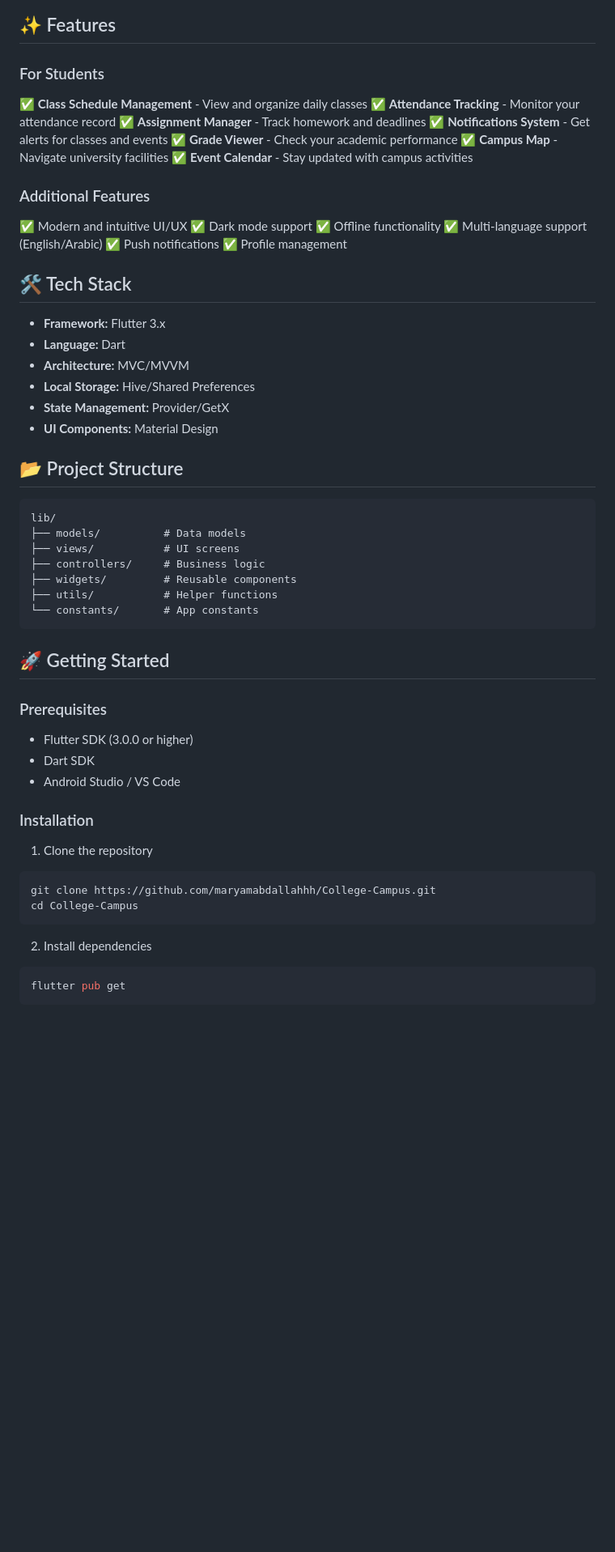
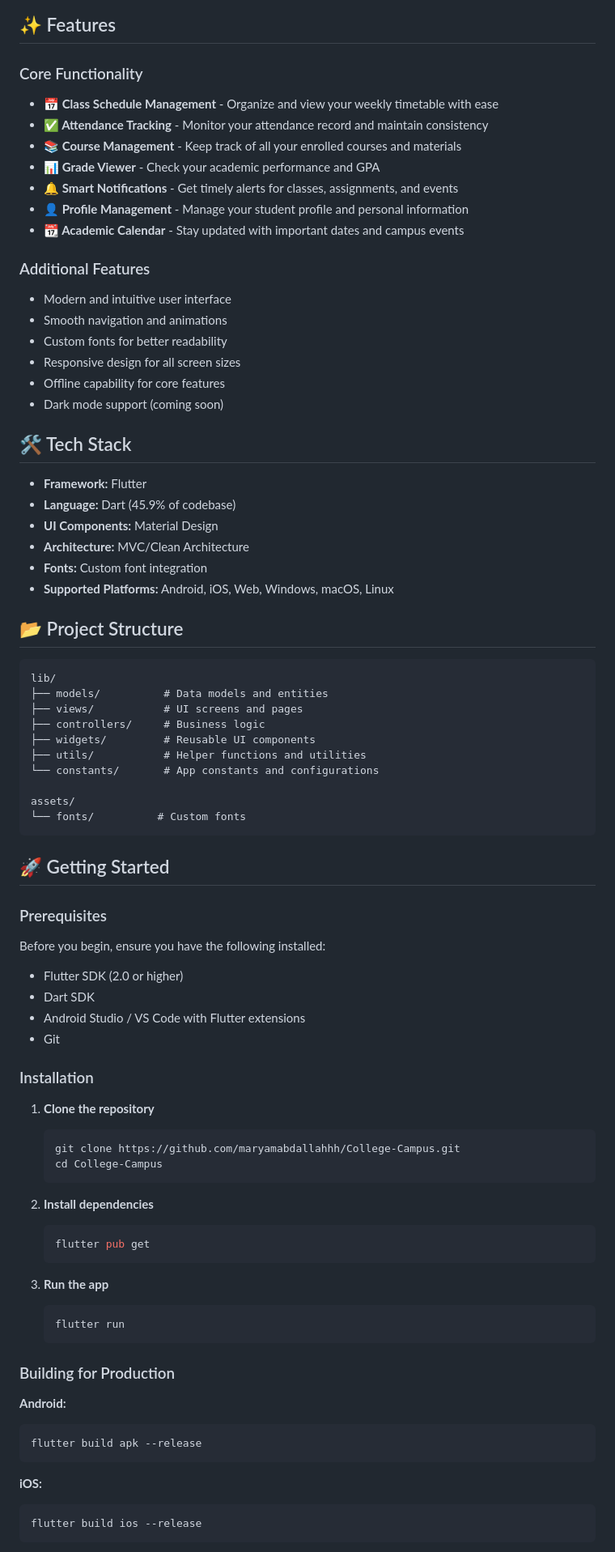
Before and after one commit to maryamabdallahhh/College-Campus, a Markdown page: README.md, the part around one of its changes. Shown at 81% size. Rendered like a GitHub page; blank space fills up the shorter version.

Commit message:
Revise README for improved clarity and detail
Updated the README to enhance clarity and detail about features, installation, and design philosophy.

````diff
--- a/README.md
+++ b/README.md
@@ -16,60 +19,84 @@ A comprehensive Flutter application for managing university daily activities and
 
 ## ✨ Features
 
-### For Students
-✅ **Class Schedule Management** - View and organize daily classes
-✅ **Attendance Tracking** - Monitor your attendance record
-✅ **Assignment Manager** - Track homework and deadlines
-✅ **Notifications System** - Get alerts for classes and events
-✅ **Grade Viewer** - Check your academic performance
-✅ **Campus Map** - Navigate university facilities
-✅ **Event Calendar** - Stay updated with campus activities
+### Core Functionality
+- **📅 Class Schedule Management** - Organize and view your weekly timetable with ease
+- **✅ Attendance Tracking** - Monitor your attendance record and maintain consistency
+- **📚 Course Management** - Keep track of all your enrolled courses and materials
+- **📊 Grade Viewer** - Check your academic performance and GPA
+- **🔔 Smart Notifications** - Get timely alerts for classes, assignments, and events
+- **👤 Profile Management** - Manage your student profile and personal information
+- **📆 Academic Calendar** - Stay updated with important dates and campus events
 
 ### Additional Features
-✅ Modern and intuitive UI/UX
-✅ Dark mode support
-✅ Offline functionality
-✅ Multi-language support (English/Arabic)
-✅ Push notifications
-✅ Profile management
+- Modern and intuitive user interface
+- Smooth navigation and animations
+- Custom fonts for better readability
+- Responsive design for all screen sizes
+- Offline capability for core features
+- Dark mode support (coming soon)
 
 ## 🛠️ Tech Stack
 
-- **Framework:** Flutter 3.x
-- **Language:** Dart
-- **Architecture:** MVC/MVVM
-- **Local Storage:** Hive/Shared Preferences
-- **State Management:** Provider/GetX
+- **Framework:** Flutter
+- **Language:** Dart (45.9% of codebase)
 - **UI Components:** Material Design
+- **Architecture:** MVC/Clean Architecture
+- **Fonts:** Custom font integration
+- **Supported Platforms:** Android, iOS, Web, Windows, macOS, Linux
 
 ## 📂 Project Structure
+
 ```
 lib/
-├── models/          # Data models
-├── views/           # UI screens
+├── models/          # Data models and entities
+├── views/           # UI screens and pages
 ├── controllers/     # Business logic
-├── widgets/         # Reusable components
-├── utils/           # Helper functions
-└── constants/       # App constants
+├── widgets/         # Reusable UI components
+├── utils/           # Helper functions and utilities
+└── constants/       # App constants and configurations
+
+assets/
+└── fonts/          # Custom fonts
 ```
 
 ## 🚀 Getting Started
 
 ### Prerequisites
-- Flutter SDK (3.0.0 or higher)
+
+Before you begin, ensure you have the following installed:
+- Flutter SDK (2.0 or higher)
 - Dart SDK
-- Android Studio / VS Code
+- Android Studio / VS Code with Flutter extensions
+- Git
 
 ### Installation
 
-1. Clone the repository
+1. **Clone the repository**
+   ```bash
+   git clone https://github.com/maryamabdallahhh/College-Campus.git
+   cd College-Campus
+   ```
+
+2. **Install dependencies**
+   ```bash
+   flutter pub get
+   ```
+
+3. **Run the app**
+   ```bash
+   flutter run
+   ```
+
+### Building for Production
+
+**Android:**
 ```bash
-git clone https://github.com/maryamabdallahhh/College-Campus.git
-cd College-Campus
+flutter build apk --release
 ```
 
-2. Install dependencies
+**iOS:**
 ```bash
-flutter pub get
+flutter build ios --release
 ```
 
````
Also changed, not shown: other parts of README.md (+65 -26 lines).
